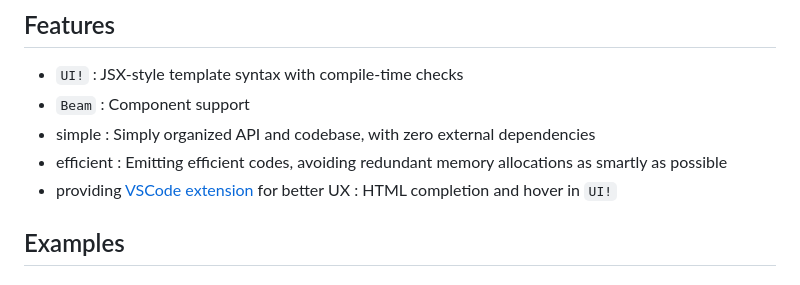
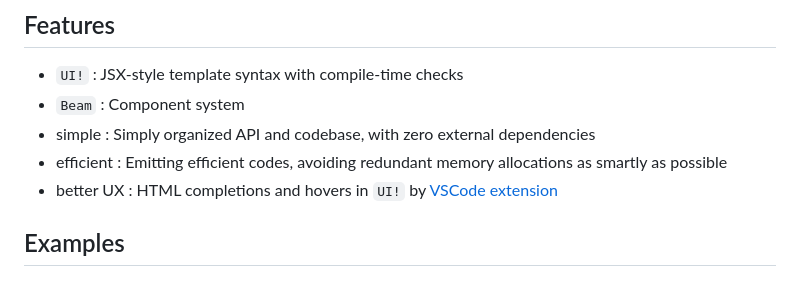
Before and after one commit to ohkami-rs/uibeam, a Markdown page: README.md, the part around the change. GitHub-like rendering.

Commit message:
chore: update README description (#19)

```diff
--- a/README.md
+++ b/README.md
@@ -6,10 +6,10 @@
 ## Features
 
 - `UI!` : JSX-style template syntax with compile-time checks
-- `Beam` : Component support
+- `Beam` : Component system
 - simple : Simply organized API and codebase, with zero external dependencies
 - efficient : Emitting efficient codes, avoiding redundant memory allocations as smartly as possible
-- providing [VSCode extension](./support/vscode) for better UX : HTML completion and hover in `UI!`
+- better UX : HTML completions and hovers in `UI!` by [VSCode extension](./support/vscode)
 
 ## Examples
 
```
